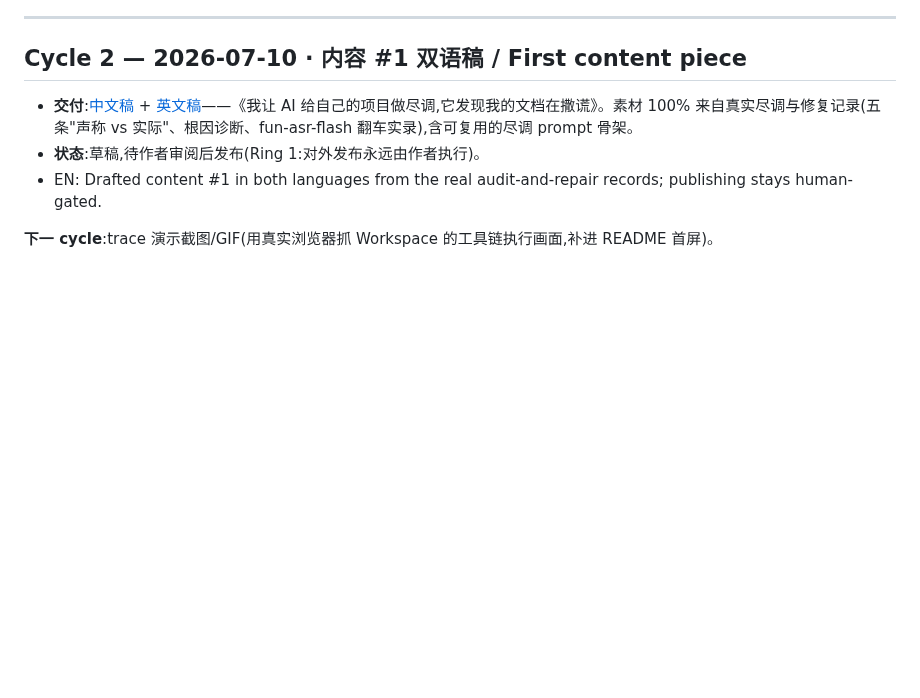
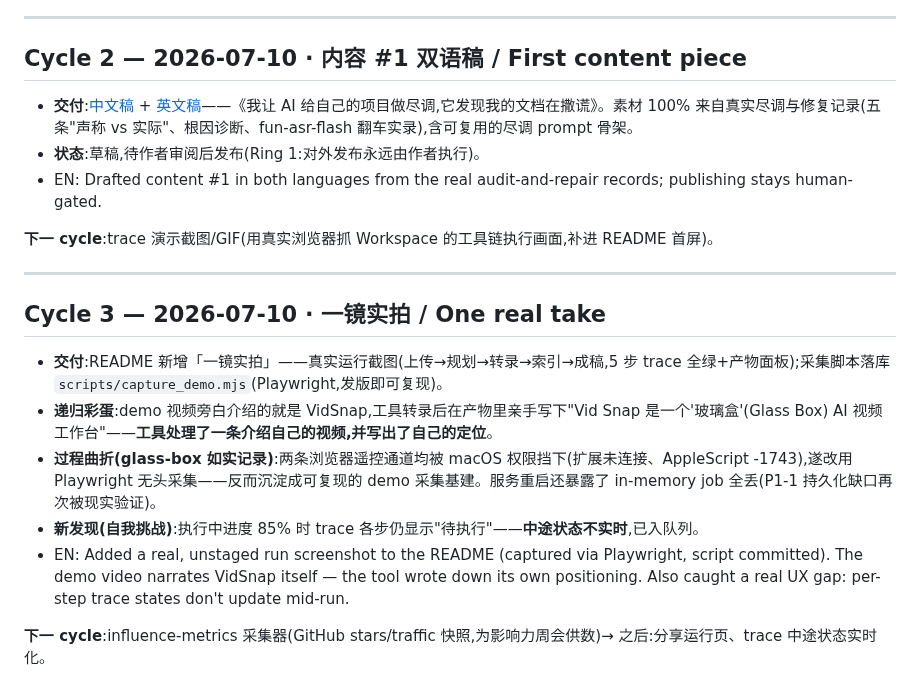
Before and after one commit to PCcoding666/Vidsnap, a Markdown page: docs/build-log.md, the part around the change. Drawn GitHub-style; blank space fills up the shorter version.

```diff
--- a/docs/build-log.md
+++ b/docs/build-log.md
@@ -38,3 +38,15 @@
 - EN: Drafted content #1 in both languages from the real audit-and-repair records; publishing stays human-gated.
 
 **下一 cycle**:trace 演示截图/GIF(用真实浏览器抓 Workspace 的工具链执行画面,补进 README 首屏)。
+
+---
+
+## Cycle 3 — 2026-07-10 · 一镜实拍 / One real take
+
+- **交付**:README 新增「一镜实拍」——真实运行截图(上传→规划→转录→索引→成稿,5 步 trace 全绿+产物面板);采集脚本落库 `scripts/capture_demo.mjs`(Playwright,发版即可复现)。
+- **递归彩蛋**:demo 视频旁白介绍的就是 VidSnap,工具转录后在产物里亲手写下"Vid Snap 是一个'玻璃盒'(Glass Box) AI 视频工作台"——**工具处理了一条介绍自己的视频,并写出了自己的定位**。
+- **过程曲折(glass-box 如实记录)**:两条浏览器遥控通道均被 macOS 权限挡下(扩展未连接、AppleScript -1743),遂改用 Playwright 无头采集——反而沉淀成可复现的 demo 采集基建。服务重启还暴露了 in-memory job 全丢(P1-1 持久化缺口再次被现实验证)。
+- **新发现(自我挑战)**:执行中进度 85% 时 trace 各步仍显示"待执行"——**中途状态不实时**,已入队列。
+- EN: Added a real, unstaged run screenshot to the README (captured via Playwright, script committed). The demo video narrates VidSnap itself — the tool wrote down its own positioning. Also caught a real UX gap: per-step trace states don't update mid-run.
+
+**下一 cycle**:influence-metrics 采集器(GitHub stars/traffic 快照,为影响力周会供数)→ 之后:分享运行页、trace 中途状态实时化。
```
Also changed, not shown: README.md (+8 -0 lines), docs/assets/trace-running.png (added), docs/assets/trace-succeeded.png (added), 1 other file.
